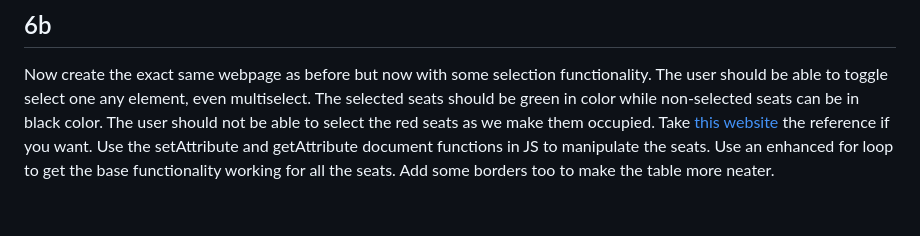
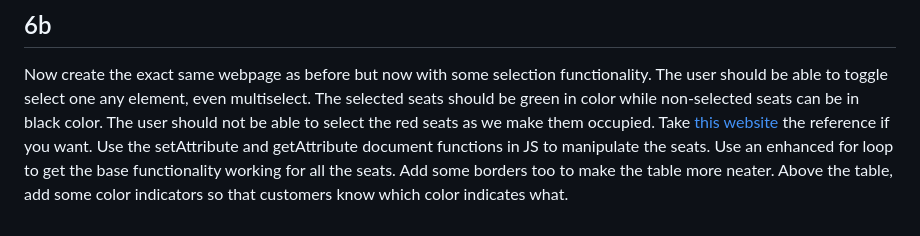
Before and after one commit to Kishandharan/KishanHTML, a Markdown page: README.md, the part around the change. Drawn GitHub-style.

Commit message:
Enhanced Appearence

```diff
--- a/README.md
+++ b/README.md
@@ -260,3 +260,4 @@ Take [this website](https://kishandharan.github.io/HTML/seatselection1.html) the
 Use the setAttribute and getAttribute document functions in JS to manipulate the seats.
 Use an enhanced for loop to get the base functionality working for all the seats.
 Add some borders too to make the table more neater.
+Above the table, add some color indicators so that customers know which color indicates what.
```
